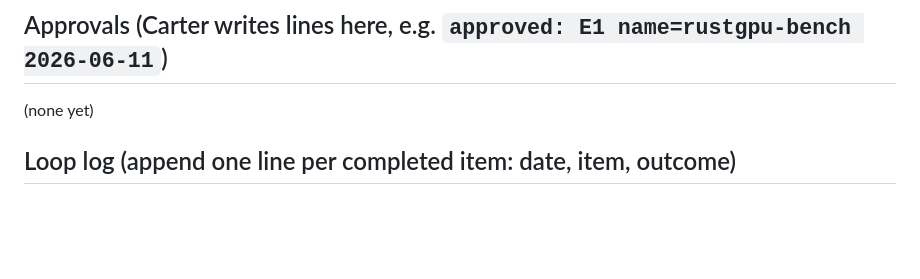
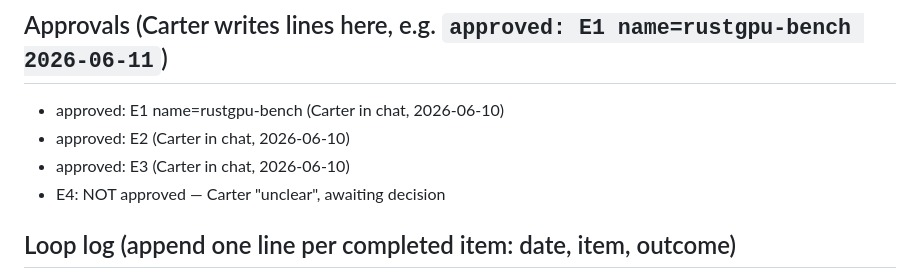
Before and after one commit to botBehavior/rustgpu-bench, a Markdown page: PLAN.md, the part around the change. Rendered like a GitHub page; blank space fills up the shorter version.

Commit message:
plan: record E1-E3 approvals (E4 pending)
Co-Authored-By: Ferra <Ferra@Fable5>

```diff
--- a/PLAN.md
+++ b/PLAN.md
@@ -86,7 +86,10 @@ completed item with trailer `Co-Authored-By: Ferra <Ferra@Fable5>`. Rules of con
 
 ## Approvals (Carter writes lines here, e.g. `approved: E1 name=rustgpu-bench 2026-06-11`)
 
-(none yet)
+- approved: E1 name=rustgpu-bench (Carter in chat, 2026-06-10)
+- approved: E2 (Carter in chat, 2026-06-10)
+- approved: E3 (Carter in chat, 2026-06-10)
+- E4: NOT approved — Carter "unclear", awaiting decision
 
 ## Loop log (append one line per completed item: date, item, outcome)
 
```
